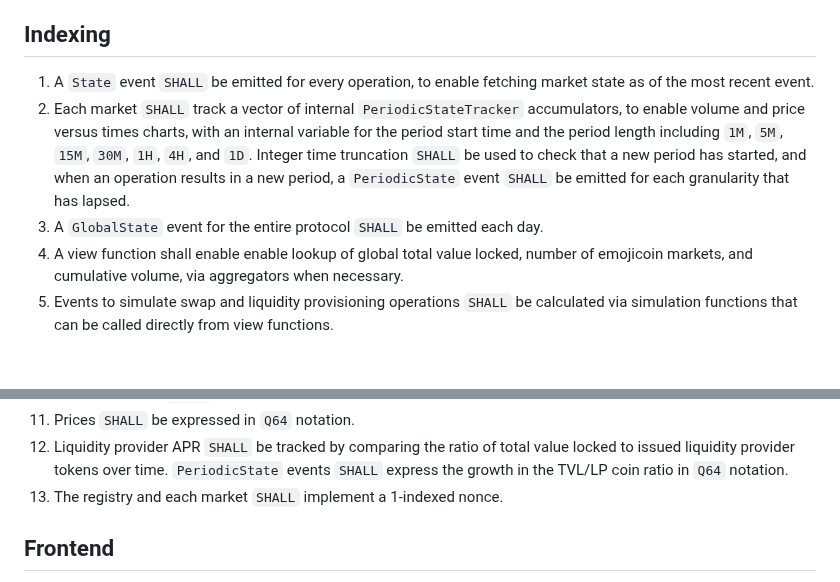
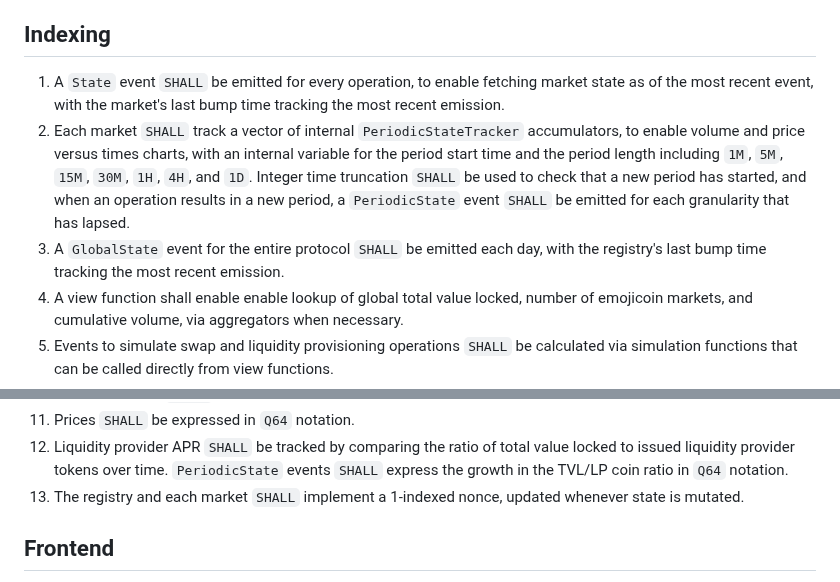
Before and after one commit to econia-labs/emojicoin-dot-fun, a Markdown page: doc/architecture-specification.md, 2 parts joined by grey strips. GitHub-like rendering; blank space fills up the shorter version.

Commit message:
Clarify sequence number/nonce on spec

```diff
--- a/doc/architecture-specification.md
+++ b/doc/architecture-specification.md
@@ -37,7 +37,8 @@ These keywords `SHALL` be in `monospace` for ease of identification.
 ## Indexing
 
 1. A `State` event `SHALL` be emitted for every operation, to enable fetching
-   market state as of the most recent event.
+   market state as of the most recent event, with the market's last bump time
+   tracking the most recent emission.
 1. Each market `SHALL` track a vector of internal `PeriodicStateTracker`
    accumulators, to enable volume and price versus times charts, with an
    internal variable for the period start time and the period length including
@@ -45,7 +46,8 @@ These keywords `SHALL` be in `monospace` for ease of identification.
    `SHALL` be used to check that a new period has started, and when an operation
    results in a new period, a `PeriodicState` event `SHALL` be emitted for each
    granularity that has lapsed.
-1. A `GlobalState` event for the entire protocol `SHALL` be emitted each day.
+1. A `GlobalState` event for the entire protocol `SHALL` be emitted each day,
+   with the registry's last bump time tracking the most recent emission.
 1. A view function shall enable enable lookup of global total value locked,
    number of emojicoin markets, and cumulative volume, via aggregators when
    necessary.
@@ -65,7 +67,8 @@ These keywords `SHALL` be in `monospace` for ease of identification.
 1. Liquidity provider APR `SHALL` be tracked by comparing the ratio of total
    value locked to issued liquidity provider tokens over time. `PeriodicState`
    events `SHALL` express the growth in the TVL/LP coin ratio in `Q64` notation.
-1. The registry and each market `SHALL` implement a 1-indexed nonce.
+1. The registry and each market `SHALL` implement a 1-indexed nonce, updated
+   whenever state is mutated.
 
 ## Frontend
 
```
